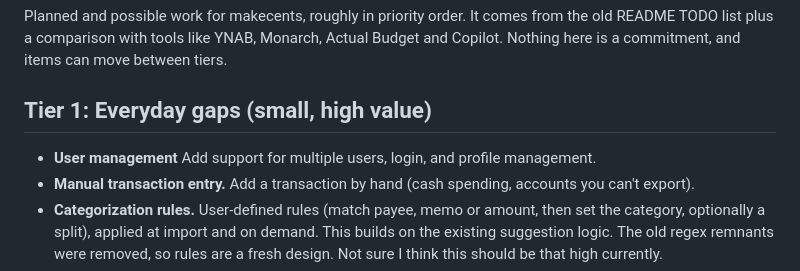
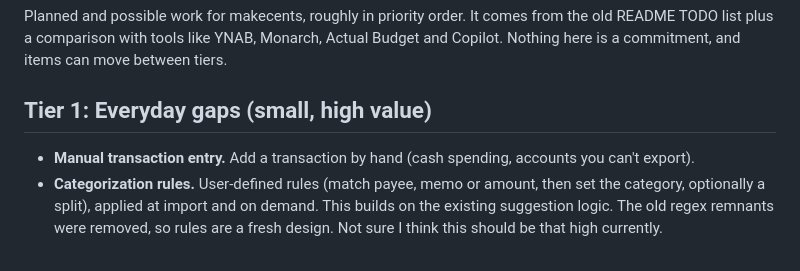
Before and after one commit to gijoehosaphat/makecents, a Markdown page: ROADMAP.md, the part around the change. Rendered like a GitHub page.

Commit message:
User management basic complete

```diff
--- a/ROADMAP.md
+++ b/ROADMAP.md
@@ -4,7 +4,6 @@ Planned and possible work for makecents, roughly in priority order. It comes fro
 
 ## Tier 1: Everyday gaps (small, high value)
 
-- **User management** Add support for multiple users, login, and profile management.
 - **Manual transaction entry.** Add a transaction by hand (cash spending, accounts you can't export).
 - **Categorization rules.** User-defined rules (match payee, memo or amount, then set the category, optionally a split), applied at import and on demand. This builds on the existing suggestion logic. The old regex remnants were removed, so rules are a fresh design. Not sure I think this should be that high currently.
 - **Fix the uncategorized filter for splits.** A split transaction should show in the "uncategorized" view if any part of it is uncategorized.
```
